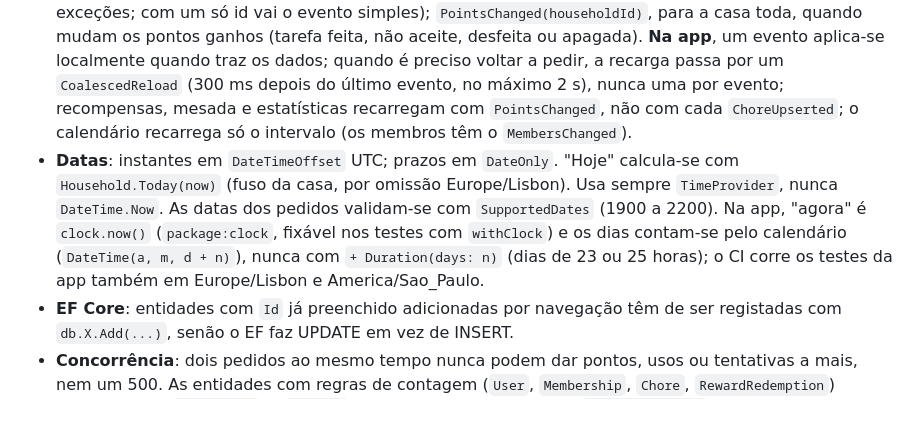
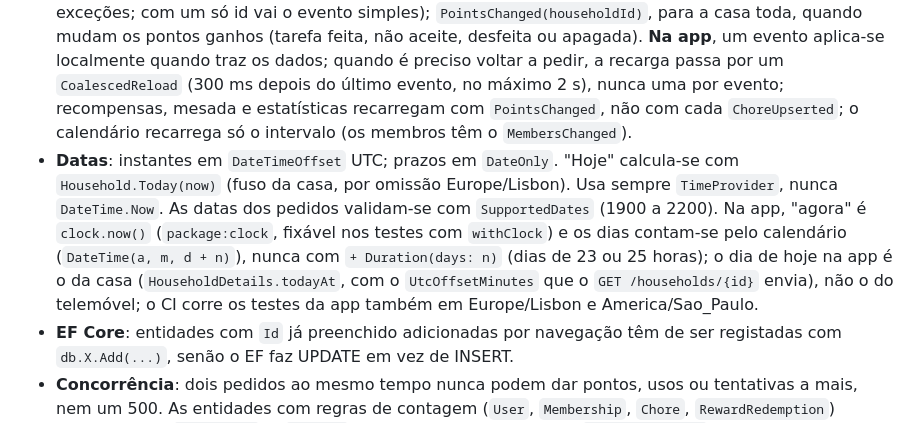
Before and after one commit to Bad1ll0n/Kubico, a Markdown page: CLAUDE.md, the part around one of its changes. Rendered like a GitHub page.

```diff
--- a/CLAUDE.md
+++ b/CLAUDE.md
@@ -48,7 +48,7 @@ O CI (`.github/workflows/ci.yml`) corre build com `-warnaserror`, testes, `dart
 - **Permissões por área** (`ModulePermissions`): em Compras, Tarefas, Calendário e Recompensas cada papel tem um acesso (`None`, `View`, `Participate`, `Manage`; no calendário não há `Participate`). O habitual: adultos gerem, crianças e convidados usam (no calendário só veem); o administrador muda-o em `/households/{id}/permissions` e tem sempre tudo. Os endpoints dessas áreas começam por `HouseholdAccess.RequireAsync(userId, householdId, HouseholdModule.X, ModuleAccess.Y)`; os outros (membros, ausências) continuam com `RequireMemberAsync`. Os eventos de cada área vão só para o grupo SignalR `household:{id}:{Área}` (`HouseholdGroups` acerta-os quando mudam papéis ou permissões); a app lê o acesso em `HouseholdSummary.accessTo` e esconde as áreas que não vê.
 - **Perfis de criança**: são `User` sem email, com `ManagedByHouseholdId` (a casa que os gere) e `PinHash`; o papel é sempre Child e não criam nem entram noutras casas. Entram em `/api/auth/child/login` com o código da família (`Household.ChildSignInCode`), o id do perfil e o PIN; 5 PINs errados bloqueiam o perfil, cada bloqueio seguido mais longo (15 min, 1 h, 24 h; `User.PinLockouts`, `User.PinLockoutFor`), e cada bloqueio avisa os adultos da casa (`ChildPinLocked`); cada tentativa reserva-se de forma atómica antes de verificar (`AttemptLimits.ReservePinAsync`). PINs fáceis de adivinhar são recusados (`ChildProfileEndpoints.IsEasyToGuess`: repetidos, seguidos, anos 19xx/20xx). Os perfis de criança não pedem endereço de calendário subscrito (403) e cada perfil novo fica com as suas rotinas do modelo (`HouseholdTemplates.GiveRoutinesToAsync`). Tirar um perfil apaga logo as suas fotos de prova. Mudar o PIN, renovar o código da família ou `POST /children/{id}/sign-out` terminam as sessões abertas do perfil (e anulam os endereços de calendário subscritos dele). A data de nascimento (no passado, menos de 18 anos) só chega a quem gere os perfis; para os outros e nos eventos vai nula. O `UserDto` tem `Email` nulo e `IsChildProfile`.
 - **Tempo real**: cada alteração notifica o grupo da casa via `HouseholdNotifier` (`<Entidade>Upserted` / `<Entidade>Deleted`). Os nomes dos eventos têm de coincidir com `app/lib/src/realtime/household_realtime.dart`. Os clientes fazem upsert idempotente e ignoram versões mais antigas (`UpdatedAt`). As mensagens levam o que a app precisa para não voltar a pedir listas inteiras: cada alteração aos artigos vai seguida do `ShoppingListUpserted` com as contagens (`ShoppingEndpoints.NotifyCountsAsync`); o que sai de uma vez vai numa só mensagem (`ShoppingItemsDeleted(listId, ids)` ao limpar o carrinho, `CalendarEventsDeleted(ids)` numa série com exceções; com um só id vai o evento simples); `PointsChanged(householdId)`, para a casa toda, quando mudam os pontos ganhos (tarefa feita, não aceite, desfeita ou apagada). **Na app**, um evento aplica-se localmente quando traz os dados; quando é preciso voltar a pedir, a recarga passa por um `CoalescedReload` (300 ms depois do último evento, no máximo 2 s), nunca uma por evento; recompensas, mesada e estatísticas recarregam com `PointsChanged`, não com cada `ChoreUpserted`; o calendário recarrega só o intervalo (os membros têm o `MembersChanged`).
-- **Datas**: instantes em `DateTimeOffset` UTC; prazos em `DateOnly`. "Hoje" calcula-se com `Household.Today(now)` (fuso da casa, por omissão Europe/Lisbon). Usa sempre `TimeProvider`, nunca `DateTime.Now`. As datas dos pedidos validam-se com `SupportedDates` (1900 a 2200). Na app, "agora" é `clock.now()` (`package:clock`, fixável nos testes com `withClock`) e os dias contam-se pelo calendário (`DateTime(a, m, d + n)`), nunca com `+ Duration(days: n)` (dias de 23 ou 25 horas); o CI corre os testes da app também em Europe/Lisbon e America/Sao_Paulo.
+- **Datas**: instantes em `DateTimeOffset` UTC; prazos em `DateOnly`. "Hoje" calcula-se com `Household.Today(now)` (fuso da casa, por omissão Europe/Lisbon). Usa sempre `TimeProvider`, nunca `DateTime.Now`. As datas dos pedidos validam-se com `SupportedDates` (1900 a 2200). Na app, "agora" é `clock.now()` (`package:clock`, fixável nos testes com `withClock`) e os dias contam-se pelo calendário (`DateTime(a, m, d + n)`), nunca com `+ Duration(days: n)` (dias de 23 ou 25 horas); o dia de hoje na app é o da casa (`HouseholdDetails.todayAt`, com o `UtcOffsetMinutes` que o `GET /households/{id}` envia), não o do telemóvel; o CI corre os testes da app também em Europe/Lisbon e America/Sao_Paulo.
 - **EF Core**: entidades com `Id` já preenchido adicionadas por navegação têm de ser registadas com `db.X.Add(...)`, senão o EF faz UPDATE em vez de INSERT.
 - **Concorrência**: dois pedidos ao mesmo tempo nunca podem dar pontos, usos ou tentativas a mais, nem um 500. As entidades com regras de contagem (`User`, `Membership`, `Chore`, `RewardRedemption`) implementam `IVersioned`: o `Version` é token de concorrência e o `KubicoDbContext` renova-o em cada `SaveChanges`; um conflito (`DbUpdateConcurrencyException`) chega ao `ApiExceptionHandler`, que responde 409 "Alguém mudou isto ao mesmo tempo…". Para serializar o que depende de várias linhas (ex.: o saldo de pontos de um membro), "toca-se" numa linha que faz de cadeado com `db.Touch(entidade)` (`Points.LockAsync` toca na `Membership`). Contadores de tentativas e de usos reservam-se com um `ExecuteUpdateAsync` condicional (`AttemptLimits`, convites), não com ler-e-gravar. O que pode chegar repetido (artigo com o mesmo id, pagamento do mesmo período) tem índice único, e a violação devolve a resposta normal (200 ou 409). Prova-se com pedidos em paralelo (`ConcurrencyTests`) e tem de funcionar em SQLite e em PostgreSQL.
 - **Enums** viajam como texto em JSON e na base de dados. O `DefinedEnumConverter` (HTTP e SignalR) recusa com 400 valores que não existem no enum, em texto ou em número.
```
Also changed, not shown: other parts of CLAUDE.md (+2 -2 lines).
